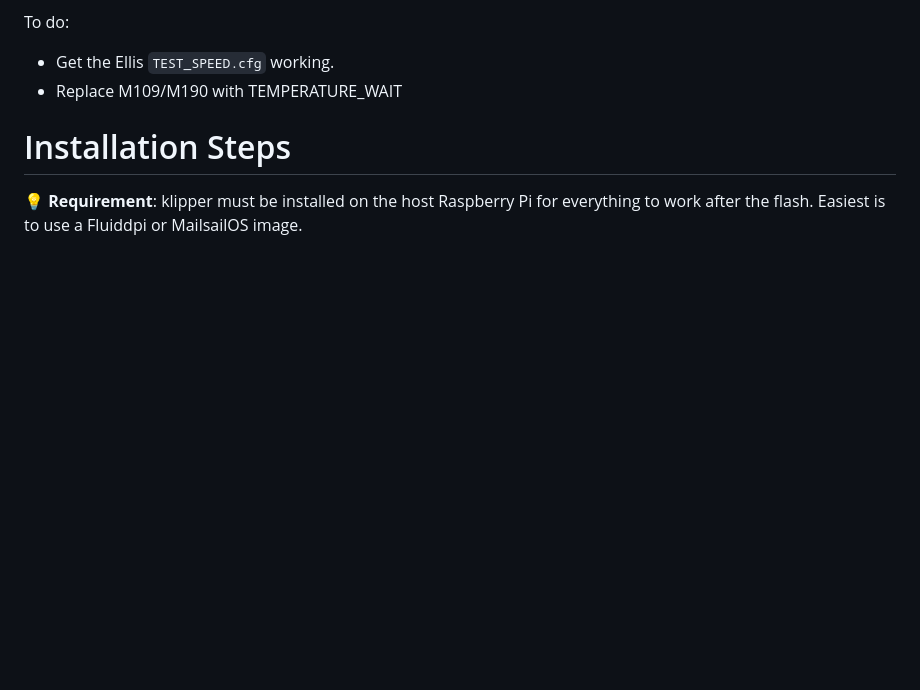
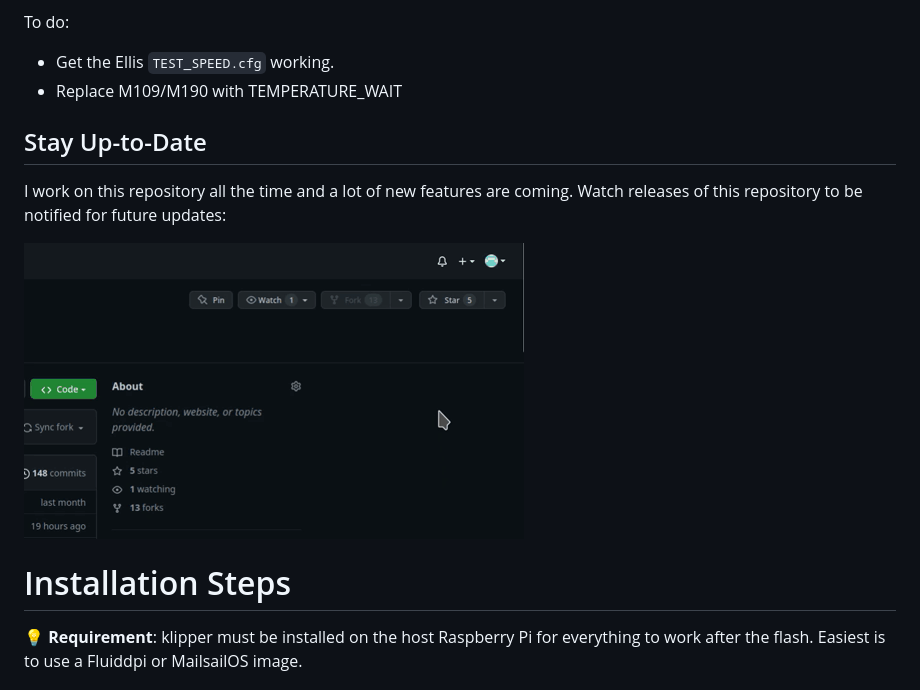
Before and after one commit to bassamanator/Sovol-SV06-firmware, a Markdown page: README.md, the part around the change. GitHub-like rendering; pictures changed too: images/githubstar.gif (added); blank space fills up the shorter version.

```diff
--- a/README.md
+++ b/README.md
@@ -24,6 +24,12 @@ To do:
 
 - Get the Ellis `TEST_SPEED.cfg` working.
 - Replace M109/M190 with TEMPERATURE_WAIT
+
+## Stay Up-to-Date
+
+I work on this repository all the time and a lot of new features are coming. Watch releases of this repository to be notified for future updates:
+
+<img src="./images/githubstar.gif" width="500" alt='Raspberry Pi'/>
 
 # Installation Steps
 
```
Also changed, not shown: 1 other file.
